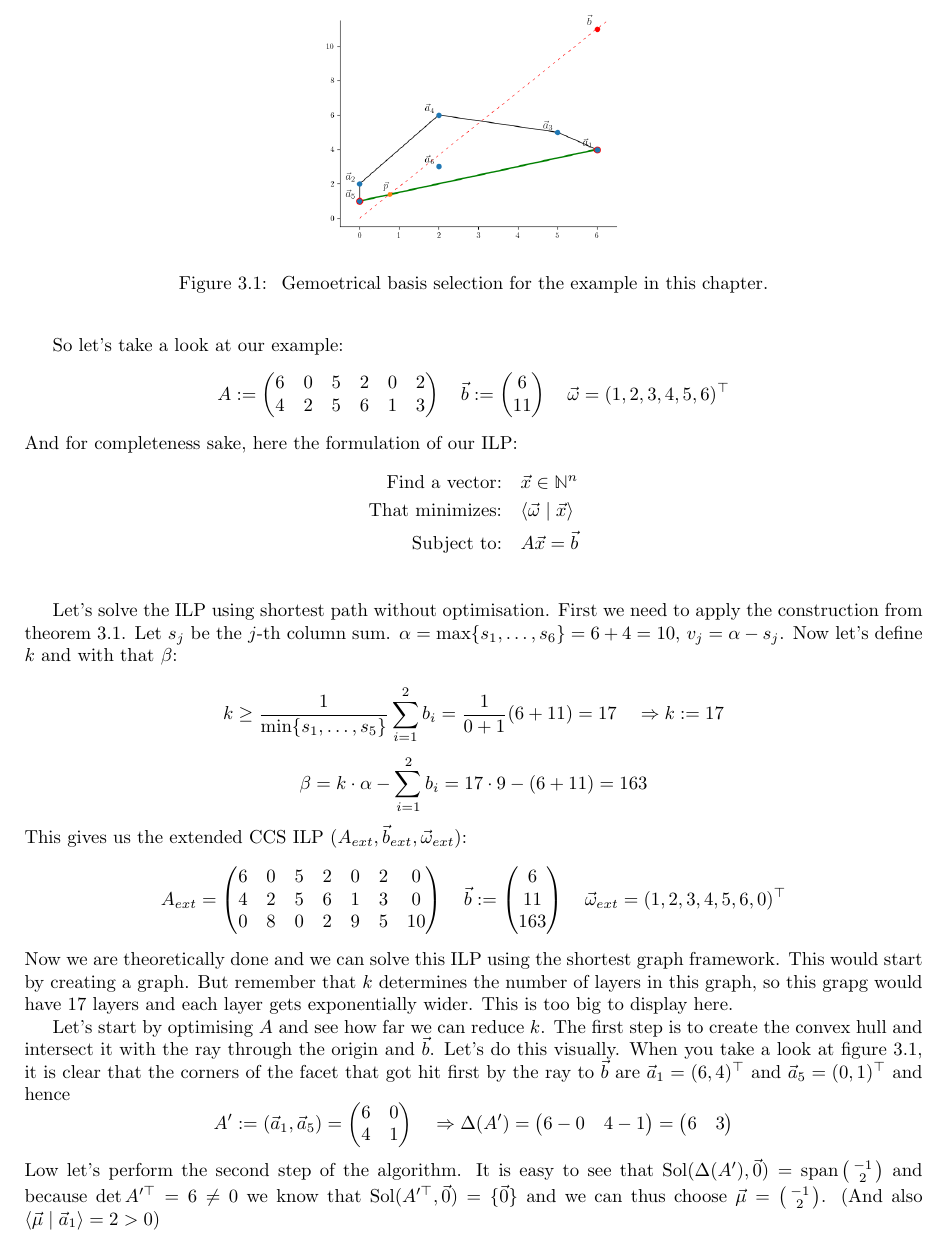
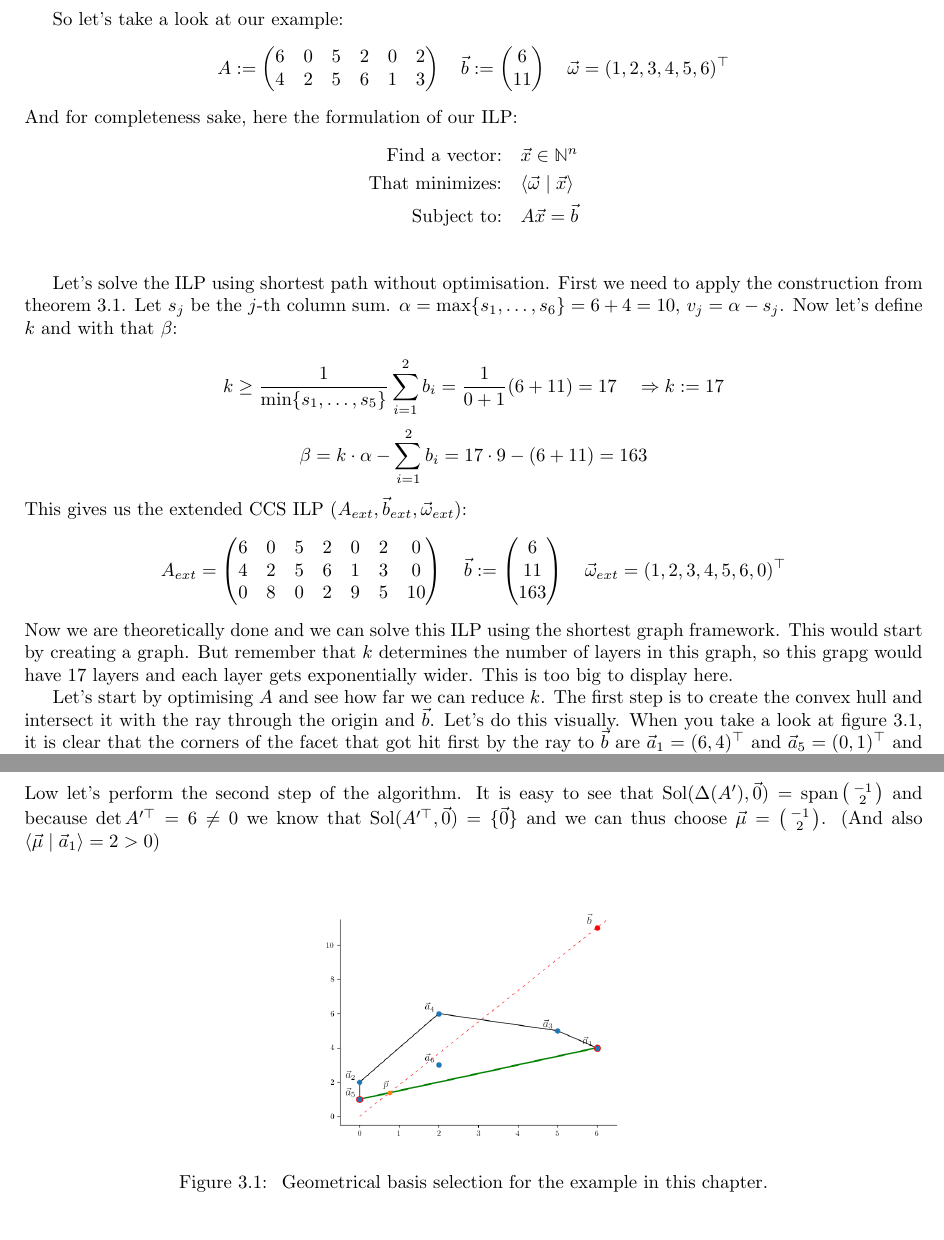
Before and after one commit to Mioriarty/bachelor-thesis, a LaTeX thesis (main.tex, which reads optimized_reduction/optimized_reduction.tex): part of page 24 of 29 before the commit and two parts of page 24 of 29 after it, the two joined at a grey line, cut so that both start at the same text. Compiled offline with pdfLaTeX.

Commit message:
spelling and fig placement

```diff
--- a/optimized_reduction/optimized_reduction.tex
+++ b/optimized_reduction/optimized_reduction.tex
@@ -463,10 +463,10 @@ $$A_{ext} = \mat{6&0&5&2&0&2&0\\4&2&5&6&1&3&0\\0&8&0&2&9&5&10}\quad\vec b:= \mat
 Now we are theoretically done and we can solve this ILP using the shortest graph framework. This would start by creating a graph. But remember that $k$ determines the number of layers in this graph, so this grapg would have 17 layers and each layer gets exponentially wider. This is too big to display here.
 
 Let's start by optimising $A$ and see how far we can reduce $k$. The first step is to create the convex hull and intersect it with the ray through the origin and $\vec b$. Let's do this visually.
-\begin{figure}
+\begin{figure}[b]
     \centering
     \includegraphics[height=5cm]{walkthrough_basis_selection.png}
-    \caption{\label{fig:walkthrough_basis_selection} Gemoetrical basis selection for the example in this chapter.}
+    \caption{\label{fig:walkthrough_basis_selection} Geometrical basis selection for the example in this chapter.}
 \end{figure}
 When you take a look at figure \ref{fig:walkthrough_basis_selection}, it is clear that the corners of the facet that got hit first by the ray to $\vec b$ are $\vec a_1 = (6, 4)^\top$ and $\vec a_5 = (0, 1)^\top$ and hence
 $$A' := (\vec a_1, \vec a_5) = \mat{6&0\\4&1} \quad \Rightarrow \Delta(A') = \mat{6-0&4-1} = \mat{6&3}$$
```
